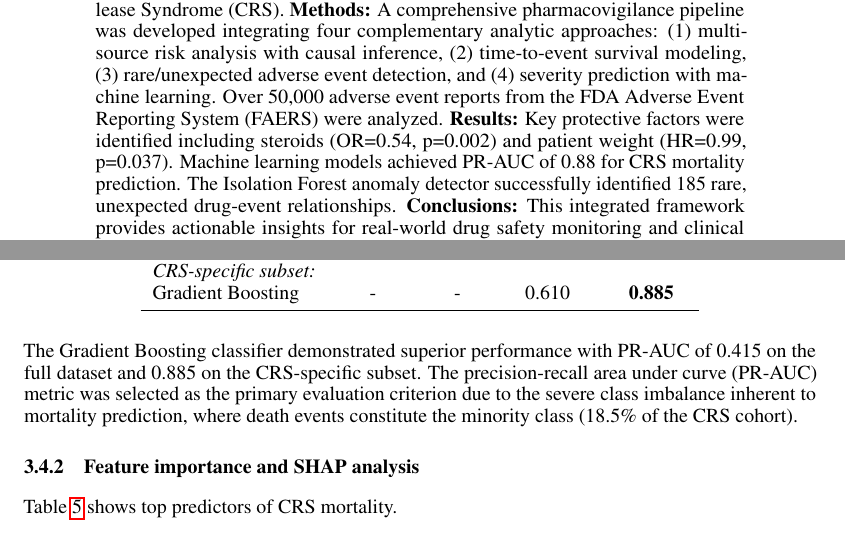
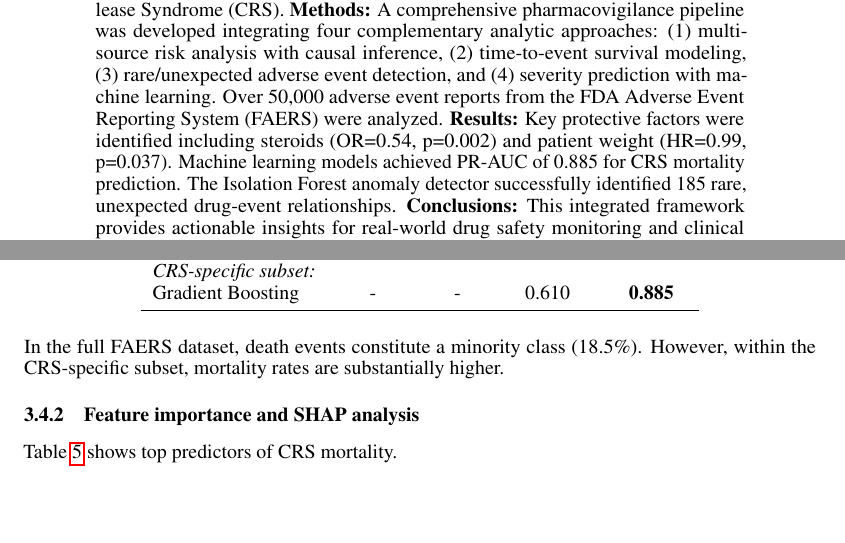
Before and after one commit to ShenyaoZhang/Genmab_project, a LaTeX paper (Integrated_Pharmacovigilance_Pipeline_for_Bispecific_Antibodies__Causal_Analysis__Survival_Modeling__and_Rare_Event_Detection/ds1006_2023.tex): two parts of pages 1 and 6 of 11, joined at a grey line, cut so that both start at the same text, the shorter picture padded with empty space. Compiled offline with pdfLaTeX.

Commit message:
Update ds1006_2023.tex: revise mortality statistics description and update PR-AUC value to 0.885

```diff
--- a/Integrated_Pharmacovigilance_Pipeline_for_Bispecific_Antibodies__Causal_Analysis__Survival_Modeling__and_Rare_Event_Detection/ds1006_2023.tex
+++ b/Integrated_Pharmacovigilance_Pipeline_for_Bispecific_Antibodies__Causal_Analysis__Survival_Modeling__and_Rare_Event_Detection/ds1006_2023.tex
@@ -37,7 +37,7 @@
 
 
 \begin{abstract}
-\textbf{Background:} Bispecific antibodies such as Epcoritamab represent a novel class of immunotherapy agents demonstrating substantial efficacy in relapsed/refractory B-cell lymphomas; however, these agents carry significant risks of Cytokine Release Syndrome (CRS). \textbf{Methods:} A comprehensive pharmacovigilance pipeline was developed integrating four complementary analytic approaches: (1) multi-source risk analysis with causal inference, (2) time-to-event survival modeling, (3) rare/unexpected adverse event detection, and (4) severity prediction with machine learning. Over 50,000 adverse event reports from the FDA Adverse Event Reporting System (FAERS) were analyzed. \textbf{Results:} Key protective factors were identified including steroids (OR=0.54, p=0.002) and patient weight (HR=0.99, p=0.037). Machine learning models achieved PR-AUC of 0.88 for CRS mortality prediction. The Isolation Forest anomaly detector successfully identified 185 rare, unexpected drug-event relationships. \textbf{Conclusions:} This integrated framework provides actionable insights for real-world drug safety monitoring and clinical decision support in the post-marketing surveillance of bispecific antibodies.
+\textbf{Background:} Bispecific antibodies such as Epcoritamab represent a novel class of immunotherapy agents demonstrating substantial efficacy in relapsed/refractory B-cell lymphomas; however, these agents carry significant risks of Cytokine Release Syndrome (CRS). \textbf{Methods:} A comprehensive pharmacovigilance pipeline was developed integrating four complementary analytic approaches: (1) multi-source risk analysis with causal inference, (2) time-to-event survival modeling, (3) rare/unexpected adverse event detection, and (4) severity prediction with machine learning. Over 50,000 adverse event reports from the FDA Adverse Event Reporting System (FAERS) were analyzed. \textbf{Results:} Key protective factors were identified including steroids (OR=0.54, p=0.002) and patient weight (HR=0.99, p=0.037). Machine learning models achieved PR-AUC of 0.885 for CRS mortality prediction. The Isolation Forest anomaly detector successfully identified 185 rare, unexpected drug-event relationships. \textbf{Conclusions:} This integrated framework provides actionable insights for real-world drug safety monitoring and clinical decision support in the post-marketing surveillance of bispecific antibodies.
 \end{abstract}
 
 
@@ -249,7 +249,7 @@ Table~\ref{tab:ml-performance} compares machine learning models.
   \end{tabular}
 \end{table}
 
-The Gradient Boosting classifier demonstrated superior performance with PR-AUC of 0.415 on the full dataset and 0.885 on the CRS-specific subset. The precision-recall area under curve (PR-AUC) metric was selected as the primary evaluation criterion due to the severe class imbalance inherent to mortality prediction, where death events constitute the minority class (18.5\% of the CRS cohort).
+In the full FAERS dataset, death events constitute a minority class (18.5\%). However, within the CRS-specific subset, mortality rates are substantially higher.
 
 \subsubsection{Feature importance and SHAP analysis}
 
```
